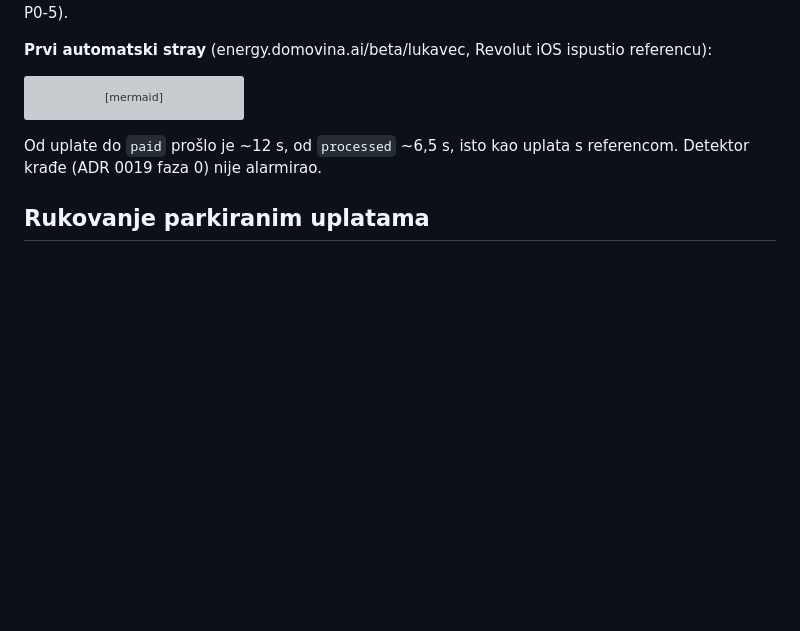
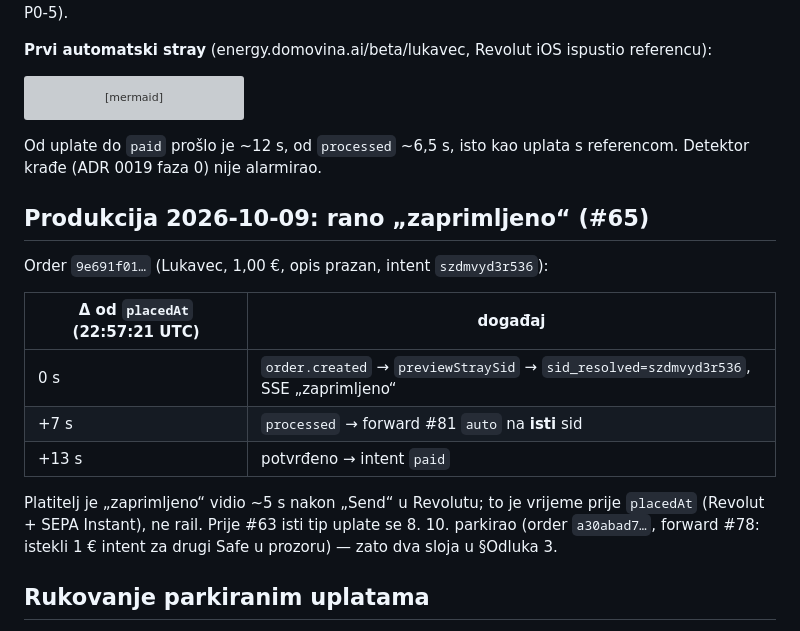
Before and after one commit to domovinatv/pay.domovina.ai, a Markdown page: docs/decisions/0018-stray-payment-resolver.md, the part around the change. Rendered like a GitHub page; blank space fills up the shorter version; grey boxes are pictures that could not be loaded.

Commit message:
docs(adr): 0018 — produkcija 9. 10.: rano „zaprimljeno“ u 0 s od placedAt, Safe za 13 s
Co-Authored-By: Claude Opus 5.5 <noreply@anthropic.com>

```diff
--- a/docs/decisions/0018-stray-payment-resolver.md
+++ b/docs/decisions/0018-stray-payment-resolver.md
@@ -171,6 +171,21 @@ sequenceDiagram
 Od uplate do `paid` prošlo je ~12 s, od `processed` ~6,5 s, isto kao uplata s
 referencom. Detektor krađe (ADR 0019 faza 0) nije alarmirao.
 
+## Produkcija 2026-10-09: rano „zaprimljeno“ (#65)
+
+Order `9e691f01…` (Lukavec, 1,00 €, opis prazan, intent `szdmvyd3r536`):
+
+| Δ od `placedAt` (22:57:21 UTC) | događaj |
+|---|---|
+| 0 s | `order.created` → `previewStraySid` → `sid_resolved=szdmvyd3r536`, SSE „zaprimljeno“ |
+| +7 s | `processed` → forward #81 `auto` na **isti** sid |
+| +13 s | potvrđeno → intent `paid` |
+
+Platitelj je „zaprimljeno“ vidio ~5 s nakon „Send“ u Revolutu; to je vrijeme
+prije `placedAt` (Revolut + SEPA Instant), ne rail. Prije #63 isti tip uplate se
+8. 10. parkirao (order `a30abad7…`, forward #78: istekli 1 € intent za drugi
+Safe u prozoru) — zato dva sloja u §Odluka 3.
+
 ## Rukovanje parkiranim uplatama
 
 Parkirani order koji su 2/3 vlasnika isplatili **ručno mimo raila** rail i
```
